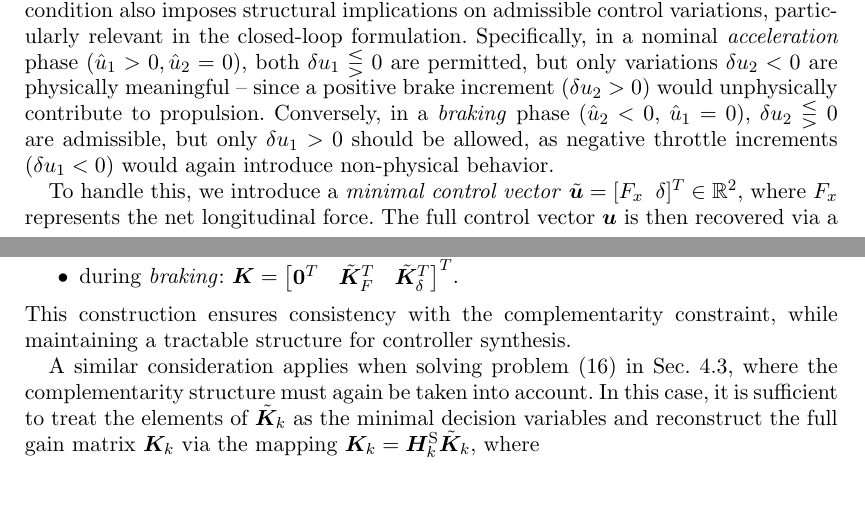
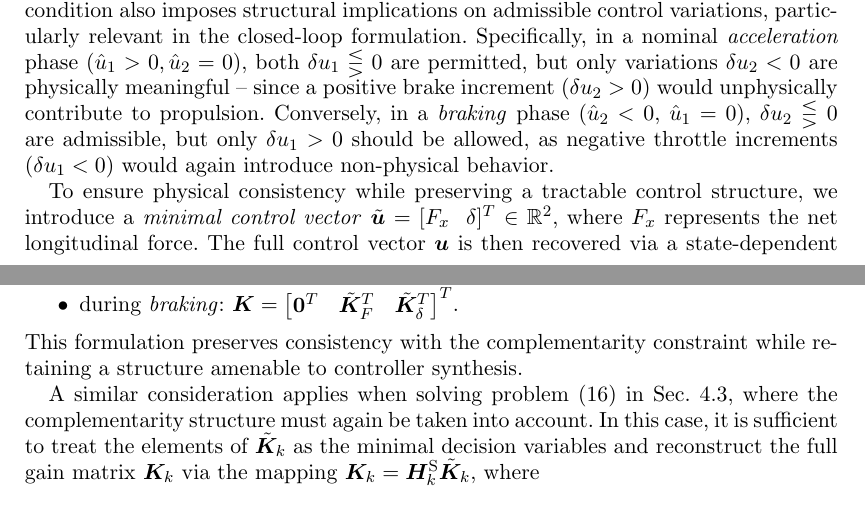
Before and after one commit to MarcoGabiccini/DisturbanceAwarePlanning-paper-2025, a LaTeX document (MAIN.tex, which reads closed_loop_planning.tex): two parts of pages 12 and 13 of 16, joined at a grey line, cut so that both start at the same text. Compiled offline with pdfLaTeX; a missing bibliography style is replaced by a similar one.

Commit message:
[MGa] to handle this...

```diff
--- a/closed_loop_planning.tex
+++ b/closed_loop_planning.tex
@@ -62,7 +62,7 @@ In our formulation, the state vector is defined as $\bx=\big[u\;v\;r\;x_{G}\;y_{
 For convenience, we denote $u_1 = F_x^a \geq 0$ and $u_2 = F_x^b \leq 0$, so that the complementarity condition becomes $u_1 u_2 = 0$. Beyond the modeling constraint itself, this condition also imposes structural implications on admissible control variations, particularly relevant in the closed-loop formulation.
 Specifically, in a nominal \emph{acceleration} phase ($\hat{u}_1 > 0, \hat{u}_2 = 0$), both \(\delta u_1 \lesseqgtr 0\) are permitted, but only variations $\delta u_2 < 0$ are physically meaningful -- since a positive brake increment ($\delta u_2 > 0$) would unphysically contribute to propulsion. Conversely, in a \emph{braking} phase ($\hat{u}_2 < 0$, $\hat{u}_1 = 0$), $\delta u_2 \lesseqgtr 0$ are admissible, but only $\delta u_1 > 0$ should be allowed, as negative throttle increments ($\delta u_1 < 0$) would again introduce non-physical behavior.
 
-To handle this, we introduce a \emph{minimal control vector} \(\tilde{\bu} = [F_x\;\; \delta]^T \in \mathbb{R}^2\), where \(F_x\) represents the net longitudinal force. The full control vector $\bu$ is then recovered via a state-dependent linear transformation $
+To ensure physical consistency while preserving a tractable control structure, we introduce a \emph{minimal control vector} \(\tilde{\bu} = [F_x\;\; \delta]^T \in \mathbb{R}^2\), where \(F_x\) represents the net longitudinal force. The full control vector $\bu$ is then recovered via a state-dependent linear transformation $
 \bu = \bH(\tilde{\bu}) \tilde{\bu}$ with
 \begin{equation} \label{eq:minimalcontrol}
 \bH(\tilde{\bu}) =
@@ -94,7 +94,7 @@ The extended gain $\bK$ is automatically recovered via $\bK = \bH \tbK$ and, dep
   \item during \emph{acceleration}: \(\bK = \begin{bmatrix} \tilde{\bK}_F^T & \mathbf{0}^T & \tilde{\bK}_\delta^T \end{bmatrix}^T\),
   \item during \emph{braking}: \(\bK = \begin{bmatrix} \mathbf{0}^T & \tilde{\bK}_F^T & \tilde{\bK}_\delta^T \end{bmatrix}^T\).
 \end{itemize}
-This construction ensures consistency with the complementarity constraint, while maintaining a tractable structure for controller synthesis.
+This formulation preserves consistency with the complementarity constraint while retaining a structure amenable to controller synthesis.
 
 A similar consideration applies when solving problem~\eqref{eq:ROCP} in Sec.~\ref{sec:CLrobustified}, where the complementarity structure must again be taken into account. In this case, it is sufficient to treat the elements of $\tbK_k$ as the minimal decision variables and reconstruct the full gain matrix $\bK_k$ via the mapping $\bK_k = \bH_k^{\text{S}} \tbK_k$, where
 \begin{equation} \label{eq:minimalcontrolopt}
```
